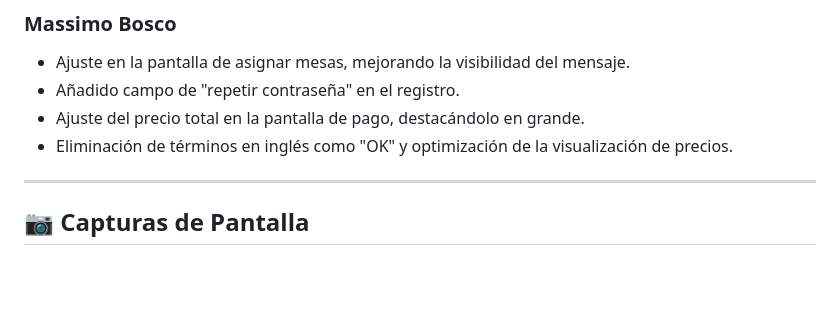
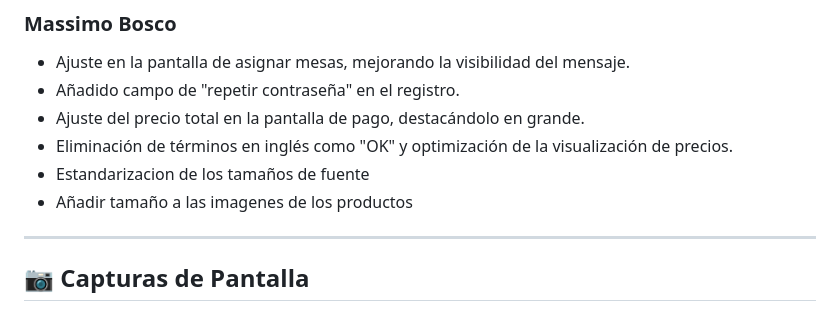
Before and after one commit to Smiriglia/mondongo-2024, a Markdown page: README.md, the part around the change. Rendered like a GitHub page; blank space fills up the shorter version.

```diff
--- a/README.md
+++ b/README.md
@@ -117,6 +117,8 @@ Este proyecto tiene como objetivo la creación de una aplicación móvil para la
 - Añadido campo de "repetir contraseña" en el registro.
 - Ajuste del precio total en la pantalla de pago, destacándolo en grande.
 - Eliminación de términos en inglés como "OK" y optimización de la visualización de precios.
+- Estandarizacion de los tamaños de fuente
+- Añadir tamaño a las imagenes de los productos
 
 ---
 
```
